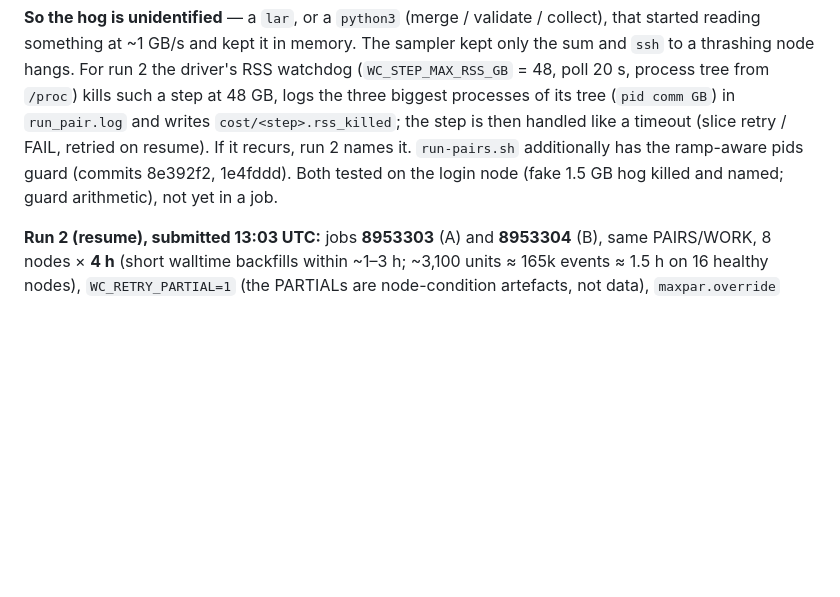
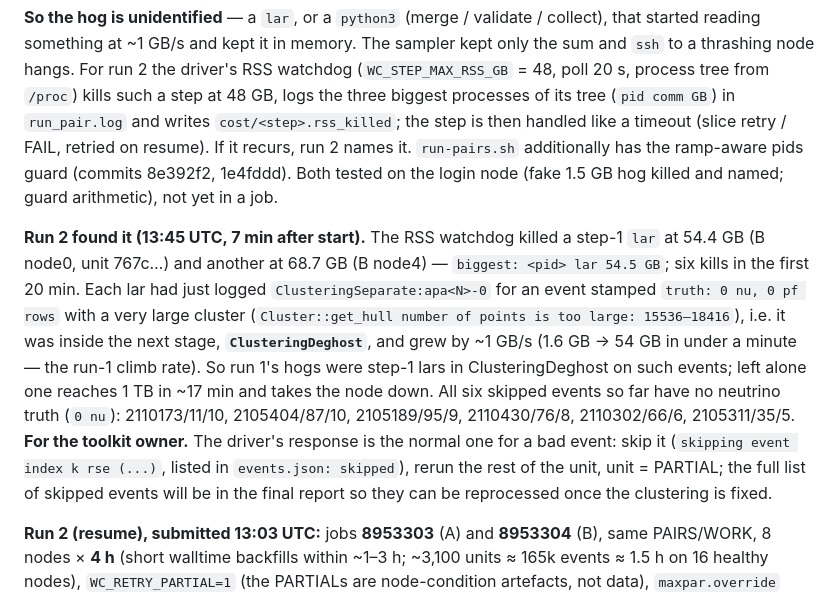
Before and after one commit to HaiwangYu/sbnd-wirecell-production, a Markdown page: aurora/docs/aurora-bnb-1m-production.md, the part around one of its changes. Rendered like a GitHub page; blank space fills up the shorter version.

```diff
--- a/aurora/docs/aurora-bnb-1m-production.md
+++ b/aurora/docs/aurora-bnb-1m-production.md
@@ -171,6 +171,8 @@ Fix for the pool, drafted (not applied while 16 pools execute the script — bas
 
 **So the hog is unidentified** — a `lar`, or a `python3` (merge / validate / collect), that started reading something at ~1 GB/s and kept it in memory. The sampler kept only the sum and `ssh` to a thrashing node hangs. For run 2 the driver's RSS watchdog (`WC_STEP_MAX_RSS_GB` = 48, poll 20 s, process tree from `/proc`) kills such a step at 48 GB, logs the three biggest processes of its tree (`pid comm GB`) in `run_pair.log` and writes `cost/<step>.rss_killed`; the step is then handled like a timeout (slice retry / FAIL, retried on resume). If it recurs, run 2 names it. `run-pairs.sh` additionally has the ramp-aware pids guard (commits 8e392f2, 1e4fddd). Both tested on the login node (fake 1.5 GB hog killed and named; guard arithmetic), not yet in a job.
 
+**Run 2 found it (13:45 UTC, 7 min after start).** The RSS watchdog killed a step-1 `lar` at 54.4 GB (B node0, unit 767c…) and another at 68.7 GB (B node4) — `biggest: <pid> lar 54.5 GB`; six kills in the first 20 min. Each lar had just logged `ClusteringSeparate:apa<N>-0` for an event stamped `truth: 0 nu, 0 pf rows` with a very large cluster (`Cluster::get_hull number of points is too large: 15536–18416`), i.e. it was inside the next stage, **`ClusteringDeghost`**, and grew by ~1 GB/s (1.6 GB → 54 GB in under a minute — the run-1 climb rate). So run 1's hogs were step-1 lars in ClusteringDeghost on such events; left alone one reaches 1 TB in ~17 min and takes the node down. All six skipped events so far have no neutrino truth (`0 nu`): 2110173/11/10, 2105404/87/10, 2105189/95/9, 2110430/76/8, 2110302/66/6, 2105311/35/5. **For the toolkit owner.** The driver's response is the normal one for a bad event: skip it (`skipping event index k rse (...)`, listed in `events.json: skipped`), rerun the rest of the unit, unit = PARTIAL; the full list of skipped events will be in the final report so they can be reprocessed once the clustering is fixed.
+
 **Run 2 (resume), submitted 13:03 UTC:** jobs **8953303** (A) and **8953304** (B), same PAIRS/WORK, 8 nodes × **4 h** (short walltime backfills within ~1–3 h; ~3,100 units ≈ 165k events ≈ 1.5 h on 16 healthy nodes), `WC_RETRY_PARTIAL=1` (the PARTIALs are node-condition artefacts, not data), `maxpar.override` files removed (the new cap of 77 applies). The 8-h run-1 outputs stay in place; the resume skips OK/EMPTY units and resumes the rest from their DONE markers.
 
 ## 4c. Proposed parameters for the full run (as reviewed; superseded by 4d)
```
Also changed, not shown: other parts of aurora/docs/aurora-bnb-1m-production.md (+1 -0 lines).
